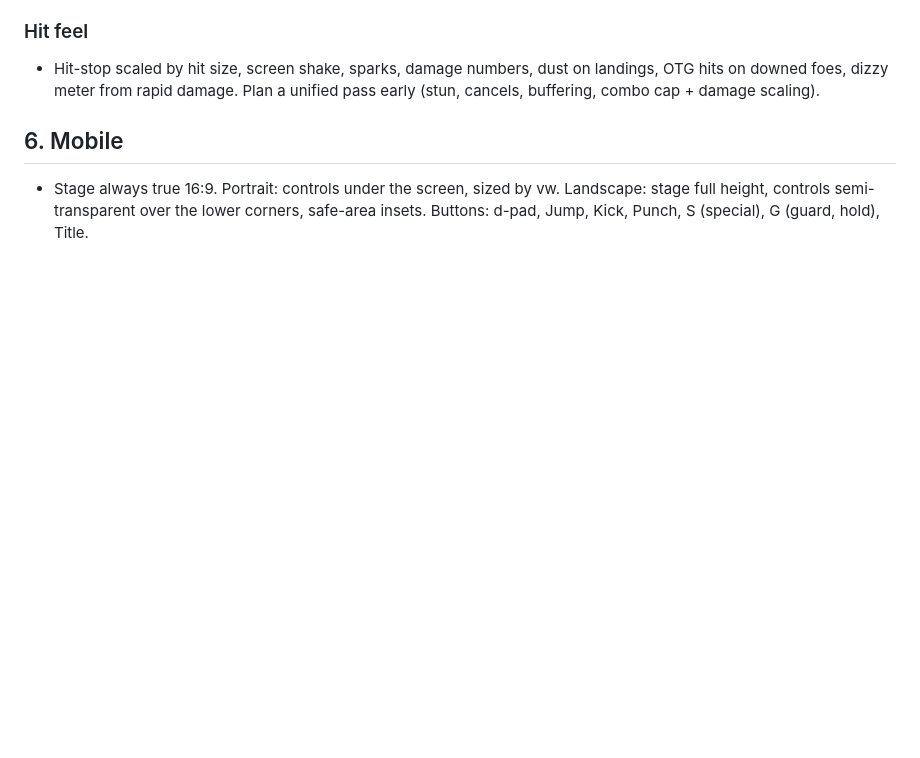
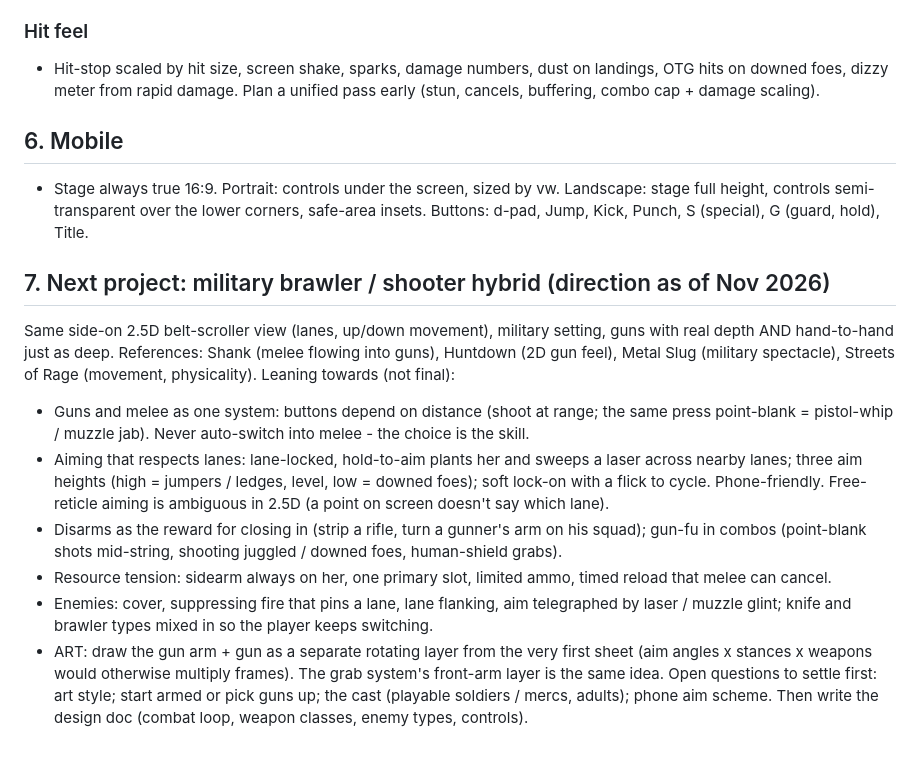
Before and after one commit to dataLanced/iron-beach-brawl, a Markdown page: notes/NEW_PROJECT_BRIEF.md, the part around the change. GitHub-like rendering; blank space fills up the shorter version.

Commit message:
Brief: direction for the next project (military brawler / shooter)
Co-Authored-By: Claude Opus 5.5 <noreply@anthropic.com>
Claude-Session: https://claude.ai/code/session_01Lg1vdqMzs7jHC9m5cK4vHa

```diff
--- a/notes/NEW_PROJECT_BRIEF.md
+++ b/notes/NEW_PROJECT_BRIEF.md
@@ -147,3 +147,23 @@ layers deep). It works but every feature is a patch. Instead:
 - Stage always true 16:9. Portrait: controls under the screen, sized by vw. Landscape: stage full height, controls
   semi-transparent over the lower corners, safe-area insets. Buttons: d-pad, Jump, Kick, Punch, S (special),
   G (guard, hold), Title.
+
+## 7. Next project: military brawler / shooter hybrid (direction as of Nov 2026)
+Same side-on 2.5D belt-scroller view (lanes, up/down movement), military setting, guns with real depth AND hand-to-hand
+just as deep. References: Shank (melee flowing into guns), Huntdown (2D gun feel), Metal Slug (military spectacle),
+Streets of Rage (movement, physicality).
+Leaning towards (not final):
+- Guns and melee as one system: buttons depend on distance (shoot at range; the same press point-blank = pistol-whip /
+  muzzle jab). Never auto-switch into melee - the choice is the skill.
+- Aiming that respects lanes: lane-locked, hold-to-aim plants her and sweeps a laser across nearby lanes; three aim
+  heights (high = jumpers / ledges, level, low = downed foes); soft lock-on with a flick to cycle. Phone-friendly.
+  Free-reticle aiming is ambiguous in 2.5D (a point on screen doesn't say which lane).
+- Disarms as the reward for closing in (strip a rifle, turn a gunner's arm on his squad); gun-fu in combos (point-blank
+  shots mid-string, shooting juggled / downed foes, human-shield grabs).
+- Resource tension: sidearm always on her, one primary slot, limited ammo, timed reload that melee can cancel.
+- Enemies: cover, suppressing fire that pins a lane, lane flanking, aim telegraphed by laser / muzzle glint; knife and
+  brawler types mixed in so the player keeps switching.
+- ART: draw the gun arm + gun as a separate rotating layer from the very first sheet (aim angles x stances x weapons
+  would otherwise multiply frames). The grab system's front-arm layer is the same idea.
+Open questions to settle first: art style; start armed or pick guns up; the cast (playable soldiers / mercs, adults);
+phone aim scheme. Then write the design doc (combat loop, weapon classes, enemy types, controls).
```
